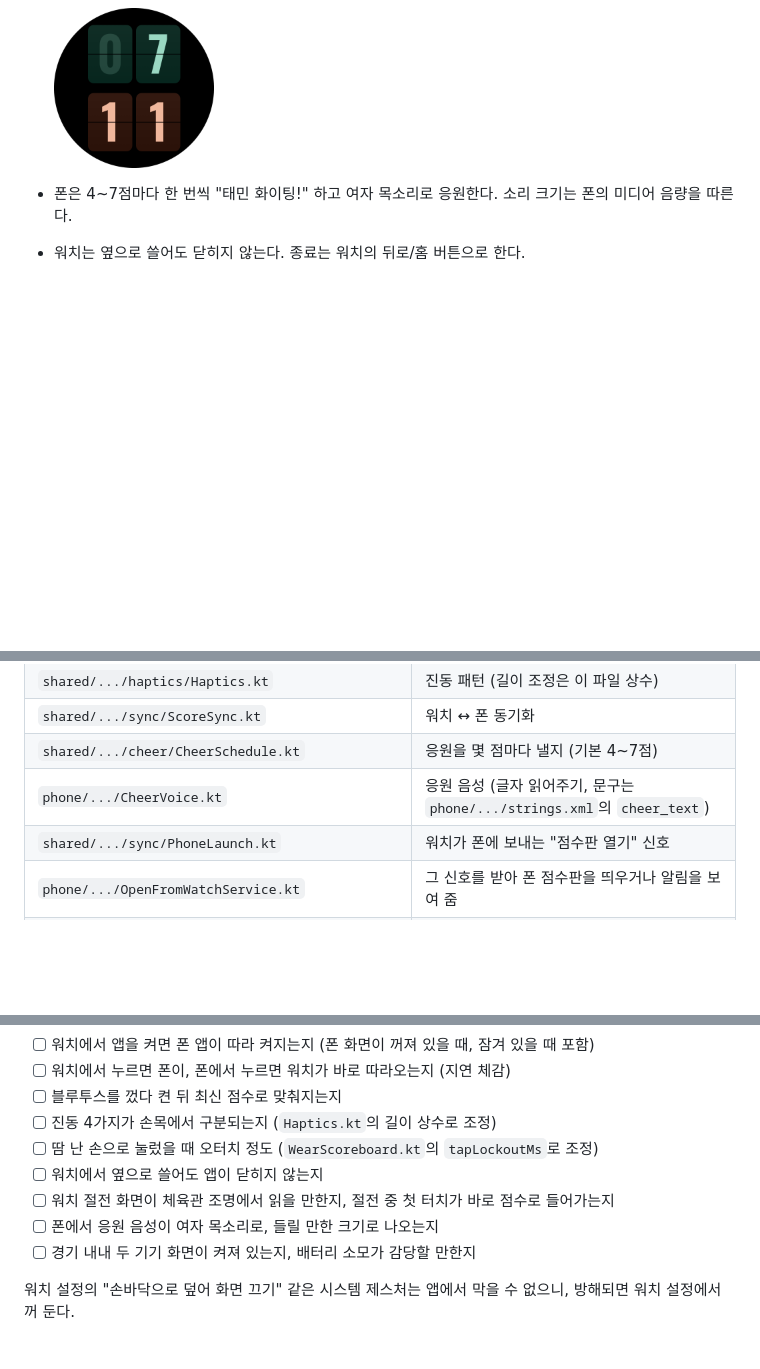
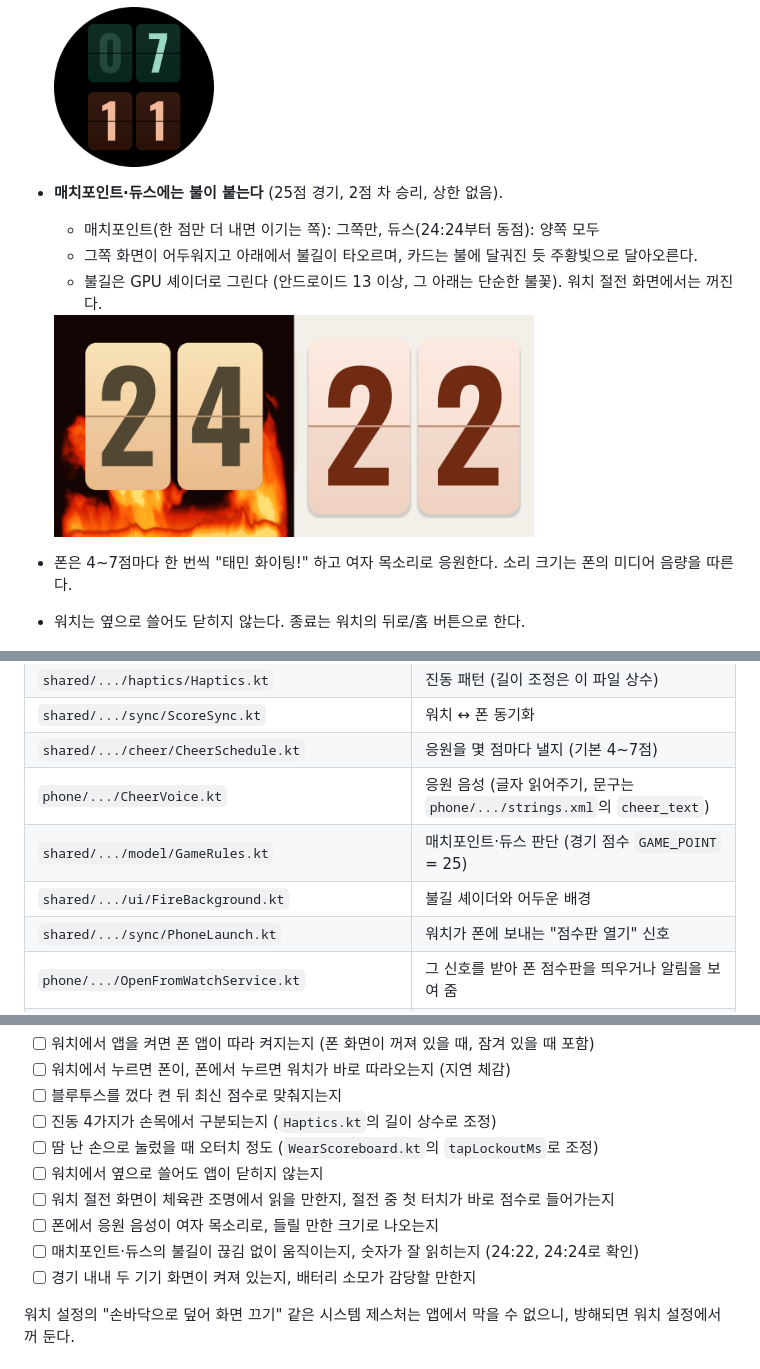
Before and after one commit to DDeminii/taemin, a Markdown page: README.md, 3 parts joined by grey strips. Drawn GitHub-style; pictures changed too: docs/phone_fire.png (added); blank space fills up the shorter version.

```diff
--- a/README.md
+++ b/README.md
@@ -35,6 +35,12 @@ Galaxy Watch7(Wear OS)과 Galaxy S25 Ultra(Android) 어느 쪽에서 눌러도
 - 워치는 5초 동안 입력이 없으면 검은 바탕의 절전 화면으로 바뀐다 (배터리 절약). 절전 화면에서도 점수는 보이고 터치는 한 번에 그대로 인식되며, 누르거나 점수가 바뀌면 바로 밝아진다.
 
   <img src="docs/watch_resting.png" width="160">
+- **매치포인트·듀스에는 불이 붙는다** (25점 경기, 2점 차 승리, 상한 없음).
+  - 매치포인트(한 점만 더 내면 이기는 쪽): 그쪽만, 듀스(24:24부터 동점): 양쪽 모두
+  - 그쪽 화면이 어두워지고 아래에서 불길이 타오르며, 카드는 불에 달궈진 듯 주황빛으로 달아오른다.
+  - 불길은 GPU 셰이더로 그린다 (안드로이드 13 이상, 그 아래는 단순한 불꽃). 워치 절전 화면에서는 꺼진다.
+
+  <img src="docs/phone_fire.png" width="480">
 - 폰은 4~7점마다 한 번씩 "태민 화이팅!" 하고 여자 목소리로 응원한다. 소리 크기는 폰의 미디어 음량을 따른다.
 - 워치는 옆으로 쓸어도 닫히지 않는다. 종료는 워치의 뒤로/홈 버튼으로 한다.
 
@@ -55,6 +61,8 @@ wear/     워치 앱 (원형 화면, Compose for Wear OS)
 | `shared/.../sync/ScoreSync.kt` | 워치 ↔ 폰 동기화 |
 | `shared/.../cheer/CheerSchedule.kt` | 응원을 몇 점마다 낼지 (기본 4~7점) |
 | `phone/.../CheerVoice.kt` | 응원 음성 (글자 읽어주기, 문구는 `phone/.../strings.xml`의 `cheer_text`) |
+| `shared/.../model/GameRules.kt` | 매치포인트·듀스 판단 (경기 점수 `GAME_POINT` = 25) |
+| `shared/.../ui/FireBackground.kt` | 불길 셰이더와 어두운 배경 |
 | `shared/.../sync/PhoneLaunch.kt` | 워치가 폰에 보내는 "점수판 열기" 신호 |
 | `phone/.../OpenFromWatchService.kt` | 그 신호를 받아 폰 점수판을 띄우거나 알림을 보여 줌 |
 | `shared/.../ScoreboardViewModel.kt` | 위의 것들을 묶는 공통 로직, 점수 저장 |
@@ -138,6 +146,7 @@ Android Studio에서 이 폴더를 열면 실행 구성에 `phone`과 `wear`가
 - [ ] 워치에서 옆으로 쓸어도 앱이 닫히지 않는지
 - [ ] 워치 절전 화면이 체육관 조명에서 읽을 만한지, 절전 중 첫 터치가 바로 점수로 들어가는지
 - [ ] 폰에서 응원 음성이 여자 목소리로, 들릴 만한 크기로 나오는지
+- [ ] 매치포인트·듀스의 불길이 끊김 없이 움직이는지, 숫자가 잘 읽히는지 (24:22, 24:24로 확인)
 - [ ] 경기 내내 두 기기 화면이 켜져 있는지, 배터리 소모가 감당할 만한지
 
 워치 설정의 "손바닥으로 덮어 화면 끄기" 같은 시스템 제스처는 앱에서 막을 수 없으니, 방해되면 워치 설정에서 꺼 둔다.
```
Also changed, not shown: 9 other files.
